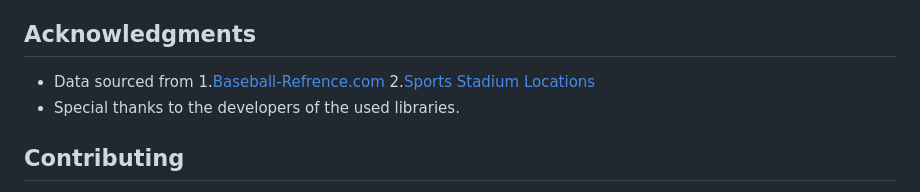
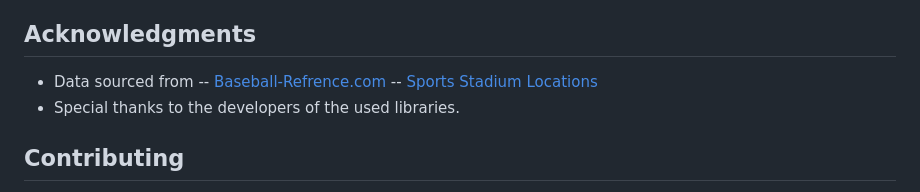
Before and after one commit to KevSantino28/Project-3, a Markdown page: README.md, the part around the change. GitHub-like rendering.

```diff
--- a/README.md
+++ b/README.md
@@ -89,8 +89,8 @@ The financial analysis section explores MLB team payrolls over the years. It inc
 
 ## Acknowledgments
 * Data sourced from
-1.[Baseball-Refrence.com](https://www.baseball-reference.com/leagues/majors/index.shtml)
-2.[Sports Stadium Locations](https://www.kaggle.com/datasets/logandonaldson/sports-stadium-locations?resource=download)
+-- [Baseball-Refrence.com](https://www.baseball-reference.com/leagues/majors/index.shtml)
+-- [Sports Stadium Locations](https://www.kaggle.com/datasets/logandonaldson/sports-stadium-locations?resource=download)
 * Special thanks to the developers of the used libraries.
 
 ## Contributing
```
